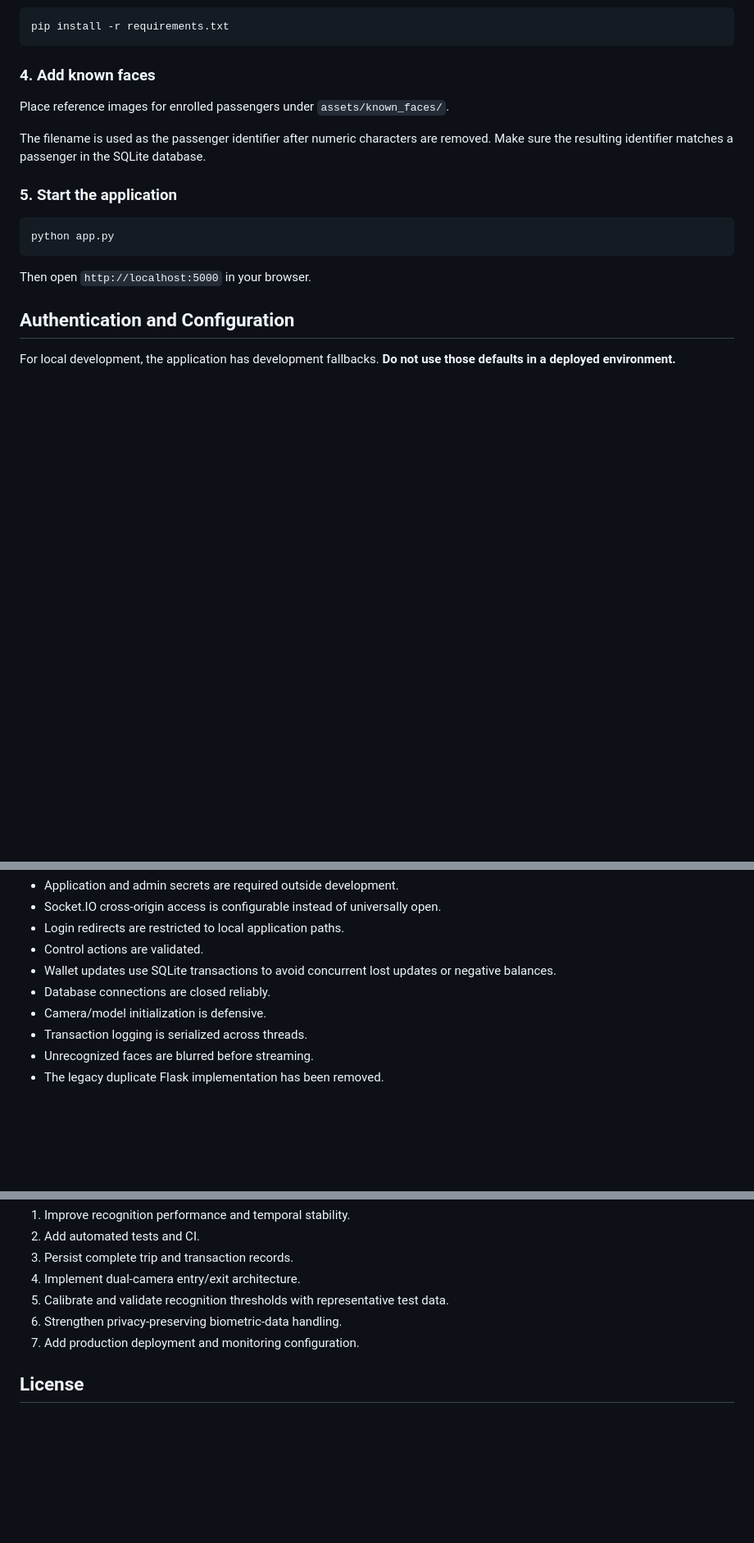
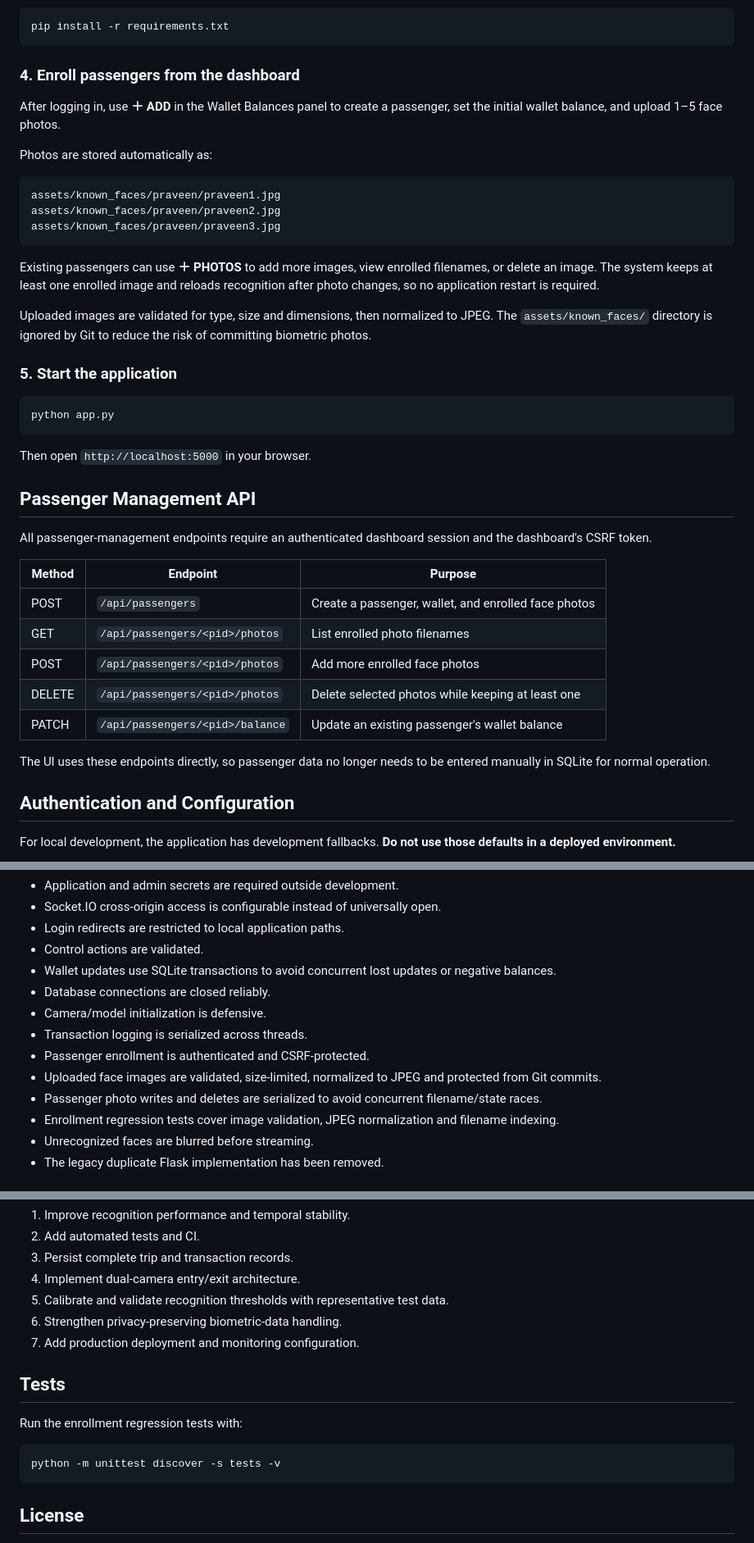
Before and after one commit to srivisnuA/FaceFare, a Markdown page: README.md, 3 parts joined by grey strips. Shown at 82% size. Drawn GitHub-style; blank space fills up the shorter version.

Commit message:
document passenger enrollment workflow

````diff
--- a/README.md
+++ b/README.md
@@ -113,11 +113,21 @@ source venv/bin/activate
 pip install -r requirements.txt
 ```
 
-### 4. Add known faces
+### 4. Enroll passengers from the dashboard
 
-Place reference images for enrolled passengers under `assets/known_faces/`.
+After logging in, use **＋ ADD** in the Wallet Balances panel to create a passenger, set the initial wallet balance, and upload 1–5 face photos.
 
-The filename is used as the passenger identifier after numeric characters are removed. Make sure the resulting identifier matches a passenger in the SQLite database.
+Photos are stored automatically as:
+
+```text
+assets/known_faces/praveen/praveen1.jpg
+assets/known_faces/praveen/praveen2.jpg
+assets/known_faces/praveen/praveen3.jpg
+```
+
+Existing passengers can use **＋ PHOTOS** to add more images, view enrolled filenames, or delete an image. The system keeps at least one enrolled image and reloads recognition after photo changes, so no application restart is required.
+
+Uploaded images are validated for type, size and dimensions, then normalized to JPEG. The `assets/known_faces/` directory is ignored by Git to reduce the risk of committing biometric photos.
 
 ### 5. Start the application
 
@@ -126,6 +136,20 @@ python app.py
 ```
 
 Then open `http://localhost:5000` in your browser.
+
+## Passenger Management API
+
+All passenger-management endpoints require an authenticated dashboard session and the dashboard's CSRF token.
+
+| Method | Endpoint | Purpose |
+|---|---|---|
+| POST | `/api/passengers` | Create a passenger, wallet, and enrolled face photos |
+| GET | `/api/passengers/<pid>/photos` | List enrolled photo filenames |
+| POST | `/api/passengers/<pid>/photos` | Add more enrolled face photos |
+| DELETE | `/api/passengers/<pid>/photos` | Delete selected photos while keeping at least one |
+| PATCH | `/api/passengers/<pid>/balance` | Update an existing passenger's wallet balance |
+
+The UI uses these endpoints directly, so passenger data no longer needs to be entered manually in SQLite for normal operation.
 
 ## Authentication and Configuration
 
@@ -188,6 +212,10 @@ The codebase has been hardened around several failure modes:
 - Database connections are closed reliably.
 - Camera/model initialization is defensive.
 - Transaction logging is serialized across threads.
+- Passenger enrollment is authenticated and CSRF-protected.
+- Uploaded face images are validated, size-limited, normalized to JPEG and protected from Git commits.
+- Passenger photo writes and deletes are serialized to avoid concurrent filename/state races.
+- Enrollment regression tests cover image validation, JPEG normalization and filename indexing.
 - Unrecognized faces are blurred before streaming.
 - The legacy duplicate Flask implementation has been removed.
 
@@ -209,6 +237,14 @@ The current implementation does **not** claim to provide the planned SHA-256 emb
 6. Strengthen privacy-preserving biometric-data handling.
 7. Add production deployment and monitoring configuration.
 
+## Tests
+
+Run the enrollment regression tests with:
+
+```bash
+python -m unittest discover -s tests -v
+```
+
 ## License
 
 No open-source license is currently specified for this repository. Until a license is added, the code should not be assumed to be freely reusable, modified or redistributed.
````
Also changed, not shown: other parts of README.md (+1 -1 lines).
